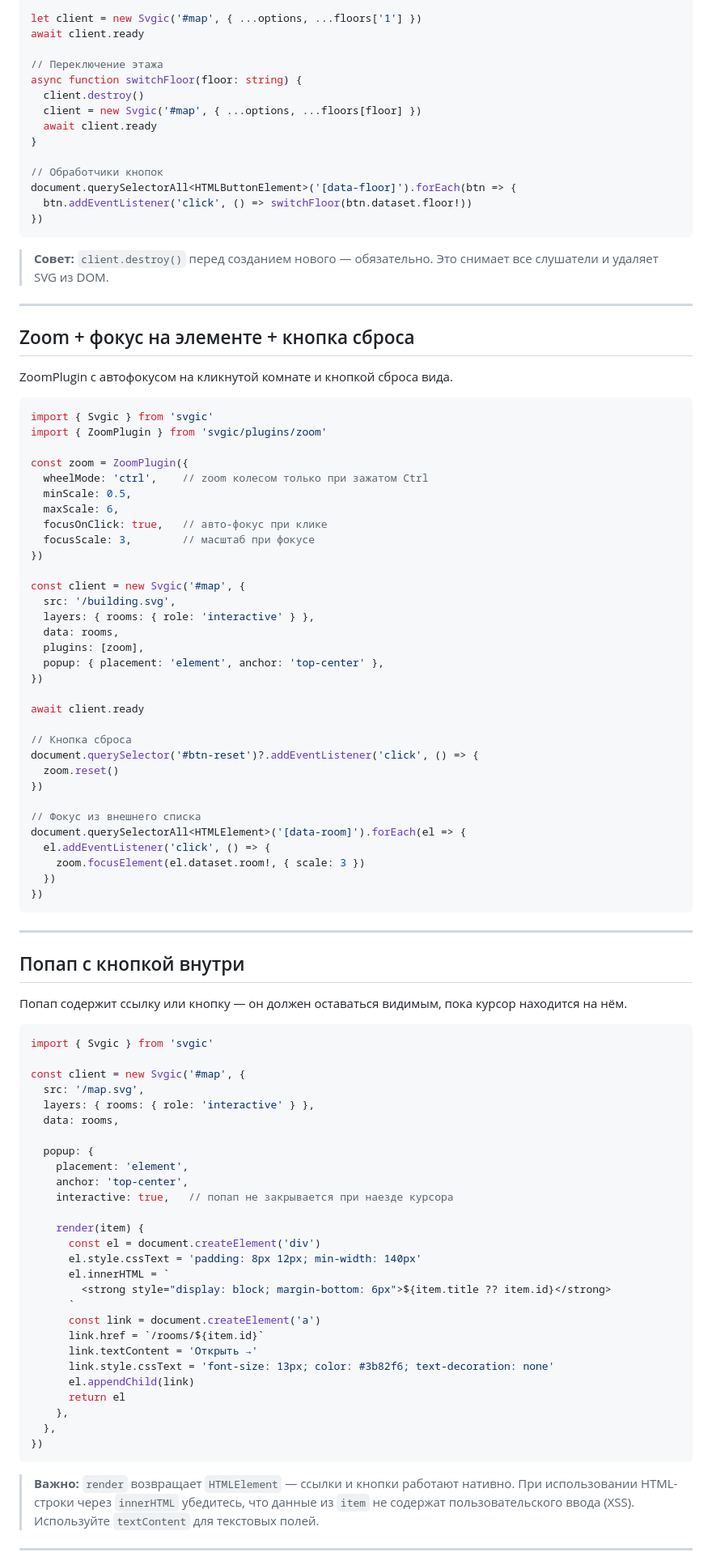
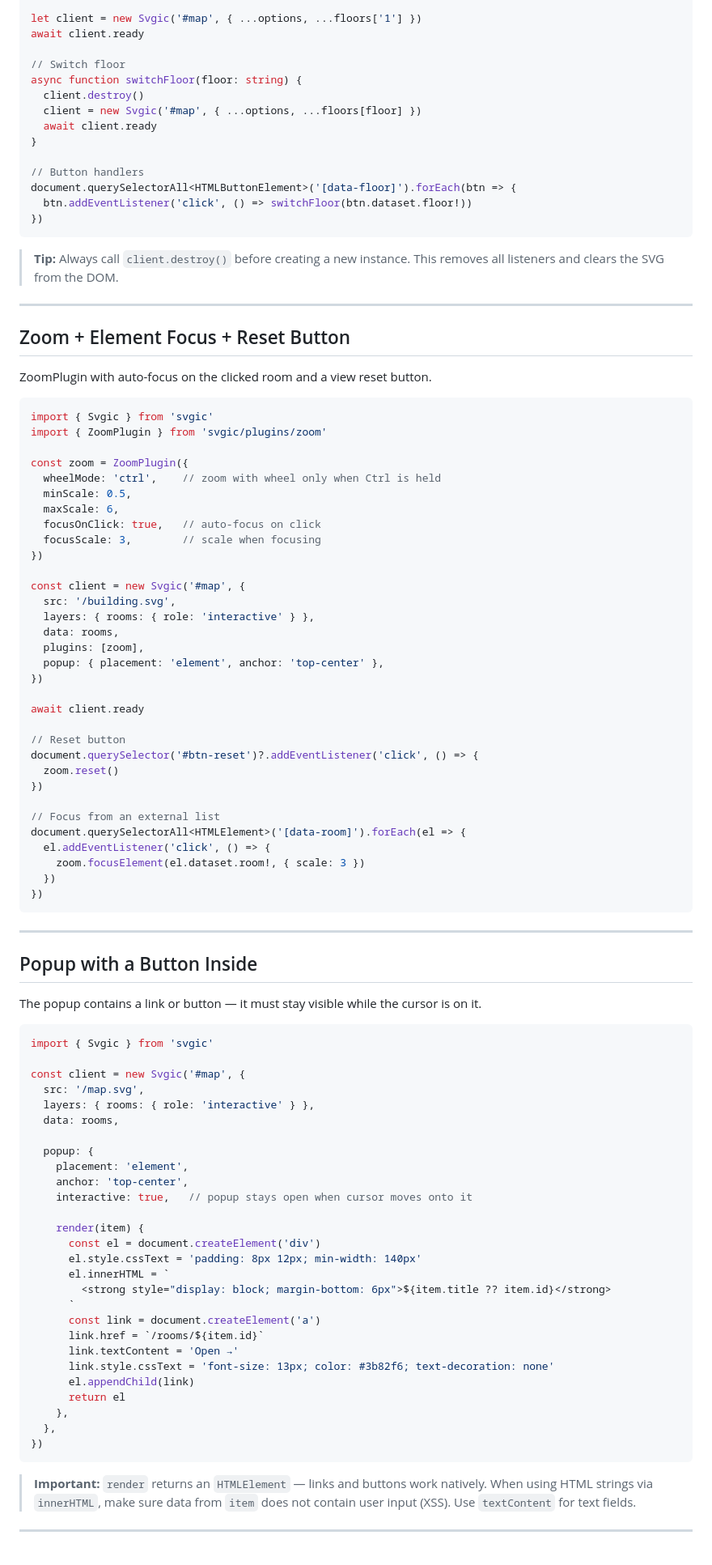
Before and after one commit to cossackgh/client-svg-schemas, a Markdown page: docs/recipes.md, the part around one of its changes. Shown at 81% size. GitHub-like rendering.

Commit message:
docs: перевести docs/recipes.md на английский

````diff
--- a/docs/recipes.md
+++ b/docs/recipes.md
@@ -109,37 +109,37 @@ const options = {
 let client = new Svgic('#map', { ...options, ...floors['1'] })
 await client.ready
 
-// Переключение этажа
+// Switch floor
 async function switchFloor(floor: string) {
   client.destroy()
   client = new Svgic('#map', { ...options, ...floors[floor] })
   await client.ready
 }
 
-// Обработчики кнопок
+// Button handlers
 document.querySelectorAll<HTMLButtonElement>('[data-floor]').forEach(btn => {
   btn.addEventListener('click', () => switchFloor(btn.dataset.floor!))
 })
 ```
 
-> **Совет:** `client.destroy()` перед созданием нового — обязательно. Это снимает все слушатели и удаляет SVG из DOM.
+> **Tip:** Always call `client.destroy()` before creating a new instance. This removes all listeners and clears the SVG from the DOM.
 
 ---
 
-## Zoom + фокус на элементе + кнопка сброса
+## Zoom + Element Focus + Reset Button
 
-ZoomPlugin с автофокусом на кликнутой комнате и кнопкой сброса вида.
+ZoomPlugin with auto-focus on the clicked room and a view reset button.
 
 ```ts
 import { Svgic } from 'svgic'
 import { ZoomPlugin } from 'svgic/plugins/zoom'
 
 const zoom = ZoomPlugin({
-  wheelMode: 'ctrl',    // zoom колесом только при зажатом Ctrl
+  wheelMode: 'ctrl',    // zoom with wheel only when Ctrl is held
   minScale: 0.5,
   maxScale: 6,
-  focusOnClick: true,   // авто-фокус при клике
-  focusScale: 3,        // масштаб при фокусе
+  focusOnClick: true,   // auto-focus on click
+  focusScale: 3,        // scale when focusing
 })
 
 const client = new Svgic('#map', {
@@ -152,12 +152,12 @@ const client = new Svgic('#map', {
 
 await client.ready
 
-// Кнопка сброса
+// Reset button
 document.querySelector('#btn-reset')?.addEventListener('click', () => {
   zoom.reset()
 })
 
-// Фокус из внешнего списка
+// Focus from an external list
 document.querySelectorAll<HTMLElement>('[data-room]').forEach(el => {
   el.addEventListener('click', () => {
     zoom.focusElement(el.dataset.room!, { scale: 3 })
@@ -167,9 +167,9 @@ document.querySelectorAll<HTMLElement>('[data-room]').forEach(el => {
 
 ---
 
-## Попап с кнопкой внутри
+## Popup with a Button Inside
 
-Попап содержит ссылку или кнопку — он должен оставаться видимым, пока курсор находится на нём.
+The popup contains a link or button — it must stay visible while the cursor is on it.
 
 ```ts
 import { Svgic } from 'svgic'
@@ -182,7 +182,7 @@ const client = new Svgic('#map', {
   popup: {
     placement: 'element',
     anchor: 'top-center',
-    interactive: true,   // попап не закрывается при наезде курсора
+    interactive: true,   // popup stays open when cursor moves onto it
 
     render(item) {
       const el = document.createElement('div')
@@ -192,7 +192,7 @@ const client = new Svgic('#map', {
       `
       const link = document.createElement('a')
       link.href = `/rooms/${item.id}`
-      link.textContent = 'Открыть →'
+      link.textContent = 'Open →'
       link.style.cssText = 'font-size: 13px; color: #3b82f6; text-decoration: none'
       el.appendChild(link)
       return el
@@ -201,7 +201,7 @@ const client = new Svgic('#map', {
 })
 ```
 
-> **Важно:** `render` возвращает `HTMLElement` — ссылки и кнопки работают нативно. При использовании HTML-строки через `innerHTML` убедитесь, что данные из `item` не содержат пользовательского ввода (XSS). Используйте `textContent` для текстовых полей.
+> **Important:** `render` returns an `HTMLElement` — links and buttons work natively. When using HTML strings via `innerHTML`, make sure data from `item` does not contain user input (XSS). Use `textContent` for text fields.
 
 ---
 
````
Also changed, not shown: other parts of docs/recipes.md (+41 -41 lines).
